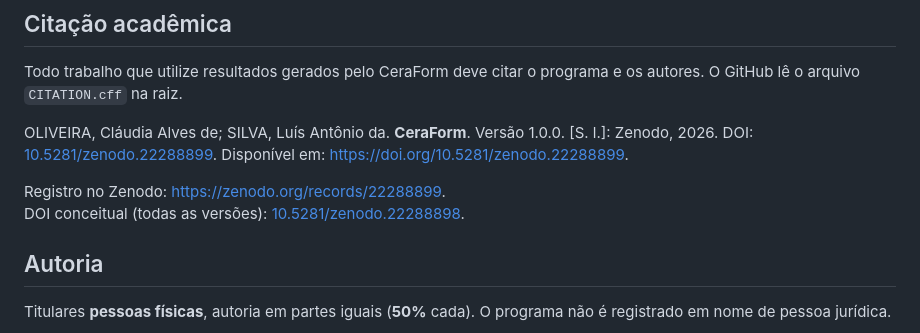
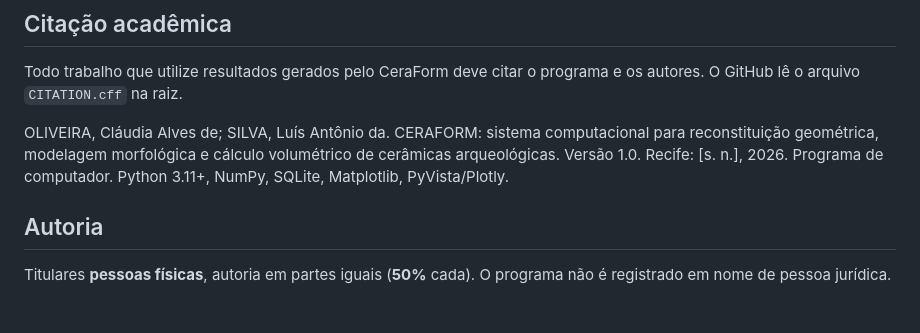
Before and after one commit to luissilvaarqueologo-alt/CeraForm, a Markdown page: README.md, the part around one of its changes. Drawn GitHub-style; blank space fills up the shorter version.

```diff
--- a/README.md
+++ b/README.md
@@ -46,10 +47,8 @@ O número do registro, quando publicado pelo INPI, deve ser anotado neste README
 
 Todo trabalho que utilize resultados gerados pelo CeraForm deve citar o programa e os autores. O GitHub lê o arquivo `CITATION.cff` na raiz.
 
-OLIVEIRA, Cláudia Alves de; SILVA, Luís Antônio da. **CeraForm**. Versão 1.0.0. [S. l.]: Zenodo, 2026. DOI: [10.5281/zenodo.22288899](https://doi.org/10.5281/zenodo.22288899). Disponível em: [https://doi.org/10.5281/zenodo.22288899](https://doi.org/10.5281/zenodo.22288899).
+OLIVEIRA, Cláudia Alves de; SILVA, Luís Antônio da. CERAFORM: sistema computacional para reconstituição geométrica, modelagem morfológica e cálculo volumétrico de cerâmicas arqueológicas. Versão 1.0. Recife: [s. n.], 2026. Programa de computador. Python 3.11+, NumPy, SQLite, Matplotlib, PyVista/Plotly.
 
-Registro no Zenodo: [https://zenodo.org/records/22288899](https://zenodo.org/records/22288899).
-DOI conceitual (todas as versões): [10.5281/zenodo.22288898](https://doi.org/10.5281/zenodo.22288898).
 
 ## Autoria
 
```
Also changed, not shown: other parts of README.md (+1 -0 lines).
